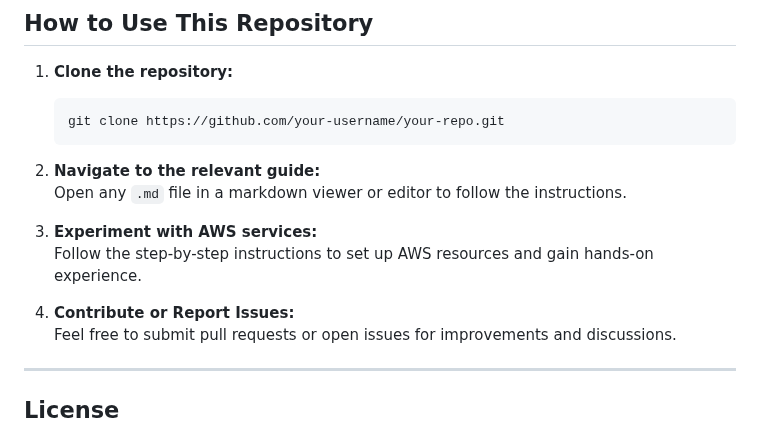
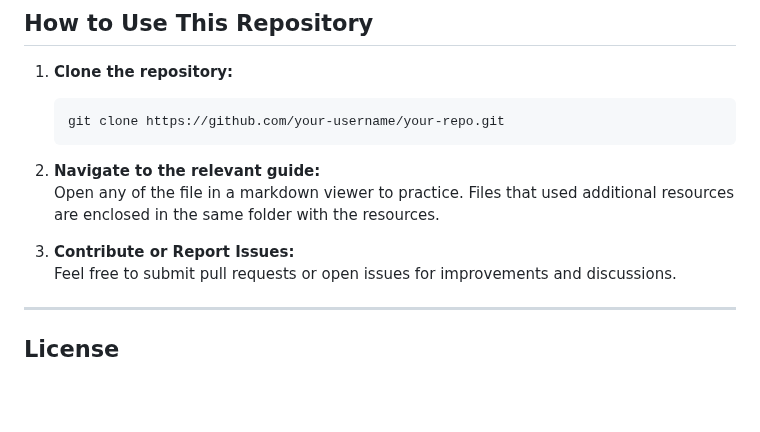
Before and after one commit to l-teefah/AWS-Cloud-Projects, a Markdown page: README.md, the part around the change. GitHub-like rendering; blank space fills up the shorter version.

````diff
--- a/README.md
+++ b/README.md
@@ -66,12 +66,9 @@ Welcome to the **AWS Cloud Projects Repository**! This repository contains hands
    ```
 
 2. **Navigate to the relevant guide:**
-   Open any `.md` file in a markdown viewer or editor to follow the instructions.
+   Open any of the file in a markdown viewer to practice. Files that used additional resources are enclosed in the same folder with the resources.
 
-3. **Experiment with AWS services:**
-   Follow the step-by-step instructions to set up AWS resources and gain hands-on experience.
-
-4. **Contribute or Report Issues:**
+3. **Contribute or Report Issues:**
    Feel free to submit pull requests or open issues for improvements and discussions.
 
 ---
````
